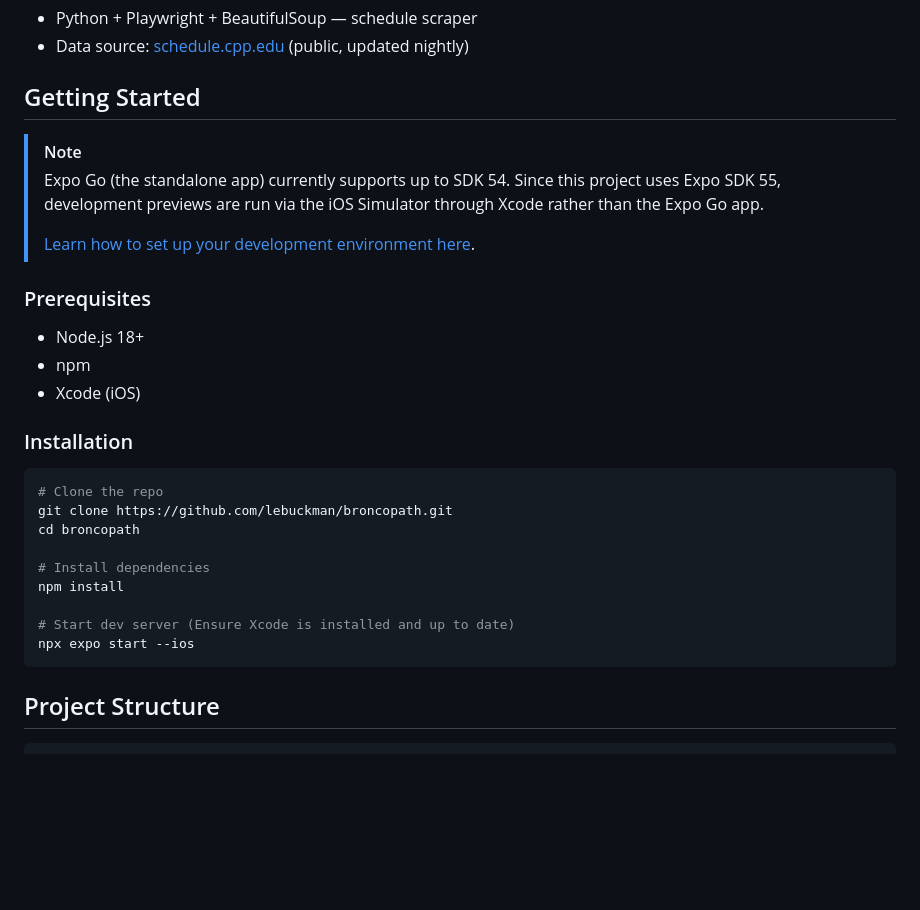
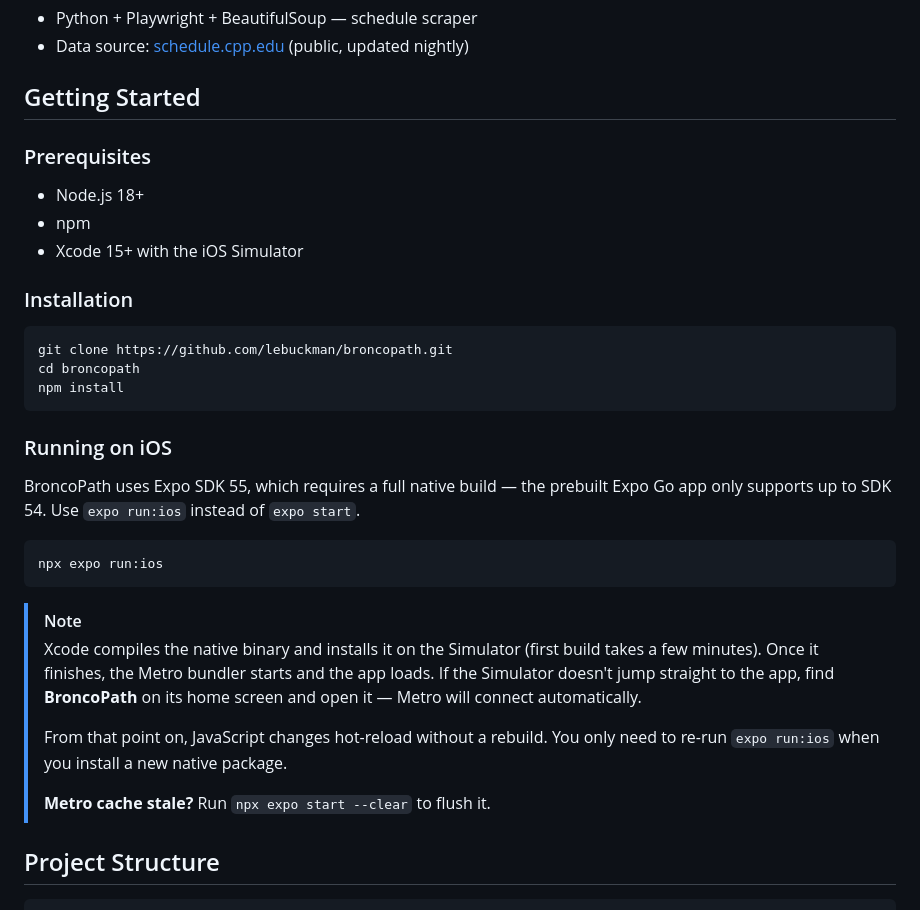
Before and after one commit to lebuckman/broncopath, a Markdown page: README.md, the part around the change. Drawn GitHub-style; blank space fills up the shorter version.

Commit message:
docs: rewrite Getting Started with accurate iOS run instructions
Replace incorrect expo start --ios with expo run:ios, explain why a
native build is required (SDK 55), and describe the Simulator flow
(build → Metro start → tap app if needed → hot reload).

Co-Authored-By: Claude Sonnet 4.6 <noreply@anthropic.com>

````diff
--- a/README.md
+++ b/README.md
@@ -53,30 +53,34 @@ This project was created following Agile Methodologies (Scrum) with an AI-augmen
 
 ## Getting Started
 
-> [!NOTE]
-> Expo Go (the standalone app) currently supports up to SDK 54. Since this project uses Expo SDK 55, development previews are run via the iOS Simulator through Xcode rather than the Expo Go app.
->
-> [Learn how to set up your development environment here](https://docs.expo.dev/get-started/set-up-your-environment/?platform=ios&device=simulated&mode=expo-go).
-
 ### Prerequisites
 
 - Node.js 18+
 - npm
-- Xcode (iOS)
+- Xcode 15+ with the iOS Simulator
 
 ### Installation
 
 ```bash
-# Clone the repo
 git clone https://github.com/lebuckman/broncopath.git
 cd broncopath
+npm install
+```
 
-# Install dependencies
-npm install
+### Running on iOS
 
-# Start dev server (Ensure Xcode is installed and up to date)
-npx expo start --ios
+BroncoPath uses Expo SDK 55, which requires a full native build — the prebuilt Expo Go app only supports up to SDK 54. Use `expo run:ios` instead of `expo start`.
+
+```bash
+npx expo run:ios
 ```
+
+> [!Note]
+> Xcode compiles the native binary and installs it on the Simulator (first build takes a few minutes). Once it finishes, the Metro bundler starts and the app loads. If the Simulator doesn't jump straight to the app, find **BroncoPath** on its home screen and open it — Metro will connect automatically.
+>
+> From that point on, JavaScript changes hot-reload without a rebuild. You only need to re-run `expo run:ios` when you install a new native package.
+>
+> **Metro cache stale?** Run `npx expo start --clear` to flush it.
 
 ## Project Structure
 
````
